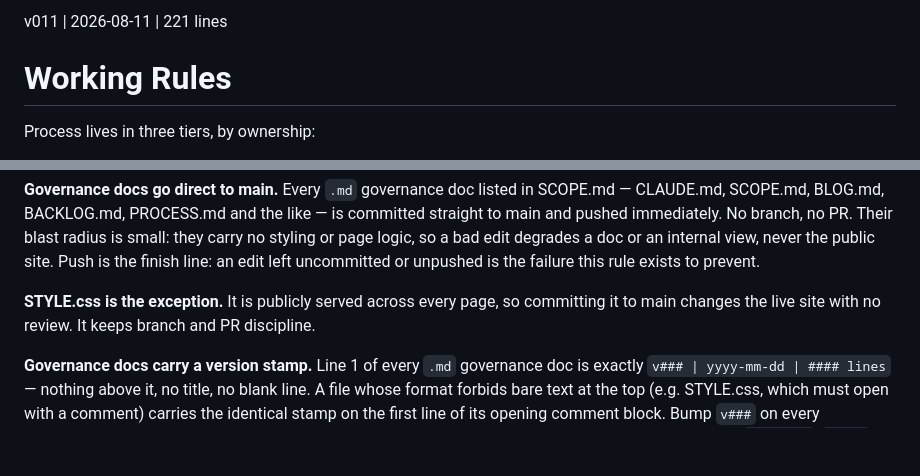
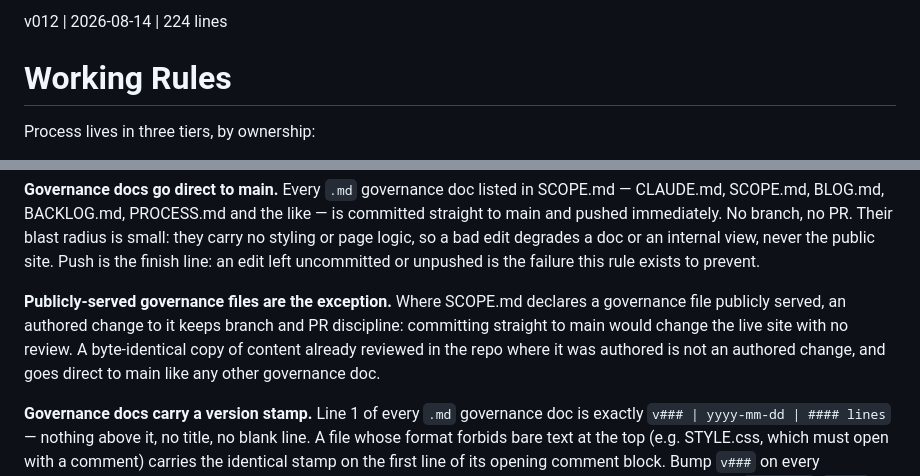
Before and after one commit to sw805206/threeflows-new, a Markdown page: CLAUDE.md, 2 parts joined by grey strips. Drawn GitHub-style; blank space fills up the shorter version.

Commit message:
docs: sync CLAUDE.md v012 from disk master
Co-Authored-By: Claude Opus 5 <noreply@anthropic.com>

```diff
--- a/CLAUDE.md
+++ b/CLAUDE.md
@@ -1,4 +1,4 @@
-v011 | 2026-08-11 | 221 lines
+v012 | 2026-08-14 | 224 lines
 
 # Working Rules
 
@@ -94,9 +94,12 @@ degrades a doc or an internal view, never the public site. Push is the finish
 line: an edit left uncommitted or unpushed is the failure this rule exists to
 prevent.
 
-**STYLE.css is the exception.** It is publicly served across every page, so
-committing it to main changes the live site with no review. It keeps branch
-and PR discipline.
+**Publicly-served governance files are the exception.** Where SCOPE.md declares
+a governance file publicly served, an authored change to it keeps branch and PR
+discipline: committing straight to main would change the live site with no
+review. A byte-identical copy of content already reviewed in the repo where it
+was authored is not an authored change, and goes direct to main like any other
+governance doc.
 
 **Governance docs carry a version stamp.** Line 1 of every `.md` governance doc
 is exactly `v### | yyyy-mm-dd | #### lines` — nothing above it, no title, no
```
